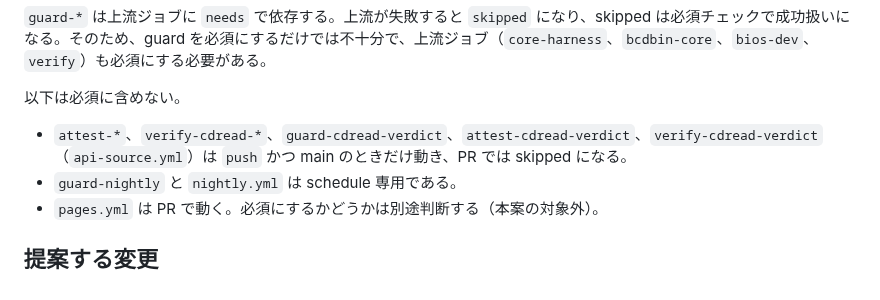
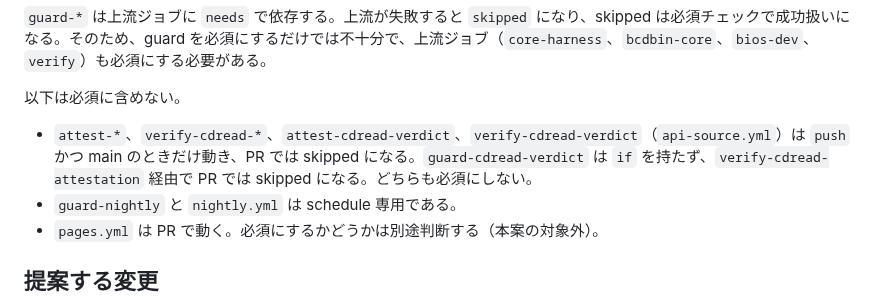
Before and after one commit to mao2009/oss-pce-cd-bios, a Markdown page: docs/ruleset-required-checks-proposal.md, the part around the change. Rendered like a GitHub page.

Commit message:
docs: ruleset 変更案の guard-cdread-verdict の説明を正確にする（#440）
レビューで指摘された、guard-cdread-verdict は push 専用ではなく verify-cdread-attestation 経由で PR では skipped になる、という記述を直した。必須にしない結論は変わらない。

Co-Authored-By: Claude Haiku 5.5 <noreply@anthropic.com>

```diff
--- a/docs/ruleset-required-checks-proposal.md
+++ b/docs/ruleset-required-checks-proposal.md
@@ -24,7 +24,7 @@ Issue [#440](https://github.com/mao2009/oss-pce-cd-bios/issues/440)。対象は
 `guard-*` は上流ジョブに `needs` で依存する。上流が失敗すると `skipped` になり、skipped は必須チェックで成功扱いになる。そのため、guard を必須にするだけでは不十分で、上流ジョブ（`core-harness`、`bcdbin-core`、`bios-dev`、`verify`）も必須にする必要がある。
 
 以下は必須に含めない。
-- `attest-*`、`verify-cdread-*`、`guard-cdread-verdict`、`attest-cdread-verdict`、`verify-cdread-verdict`（`api-source.yml`）は `push` かつ main のときだけ動き、PR では skipped になる。
+- `attest-*`、`verify-cdread-*`、`attest-cdread-verdict`、`verify-cdread-verdict`（`api-source.yml`）は `push` かつ main のときだけ動き、PR では skipped になる。`guard-cdread-verdict` は `if` を持たず、`verify-cdread-attestation` 経由で PR では skipped になる。どちらも必須にしない。
 - `guard-nightly` と `nightly.yml` は schedule 専用である。
 - `pages.yml` は PR で動く。必須にするかどうかは別途判断する（本案の対象外）。
 
```
